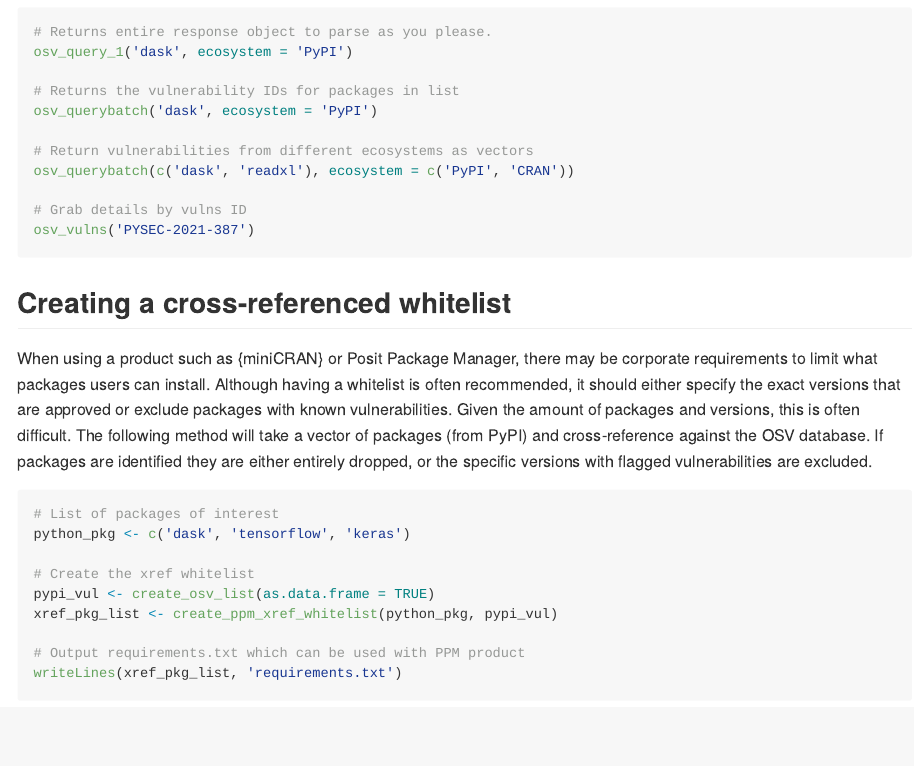
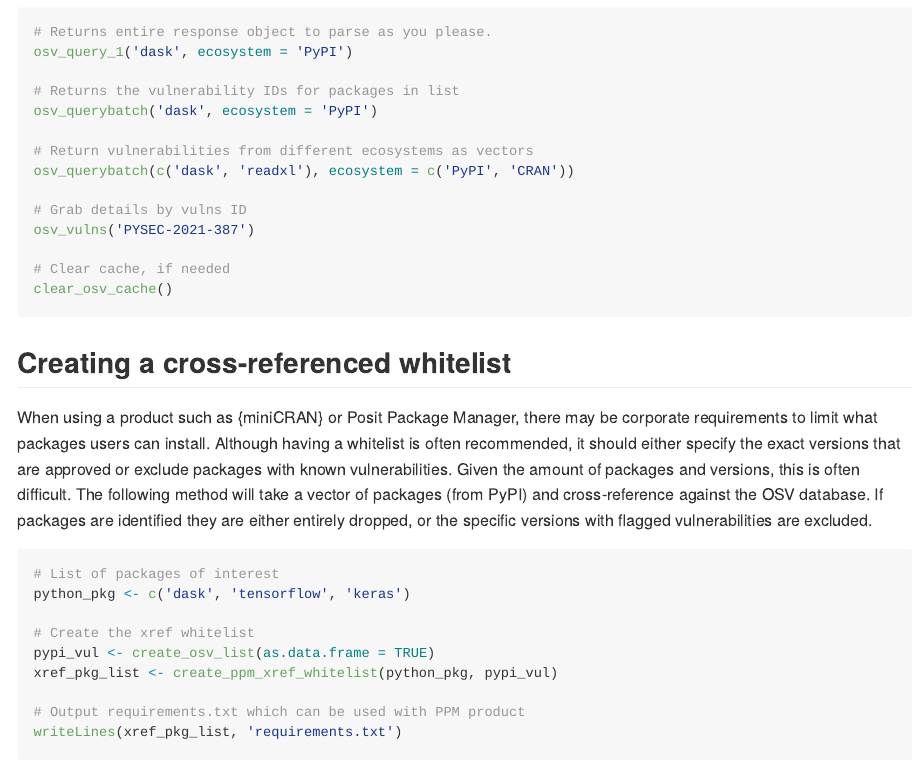
Before and after one commit to al-obrien/rosv, an R Markdown document (README.Rmd): the page in a window 1100 px wide, from 1250 px down. The pictures show the output file README.md that the author committed with the source, drawn offline in the style of GitHub; badge pictures from the web are left out.

Commit message:
Add clear cache example code

````diff
--- a/README.Rmd
+++ b/README.Rmd
@@ -80,6 +80,9 @@ osv_querybatch(c('dask', 'readxl'), ecosystem = c('PyPI', 'CRAN'))
 
 # Grab details by vulns ID
 osv_vulns('PYSEC-2021-387')
+
+# Clear cache, if needed
+clear_osv_cache()
 ```
 
 
````
Also changed, not shown: README.md.
